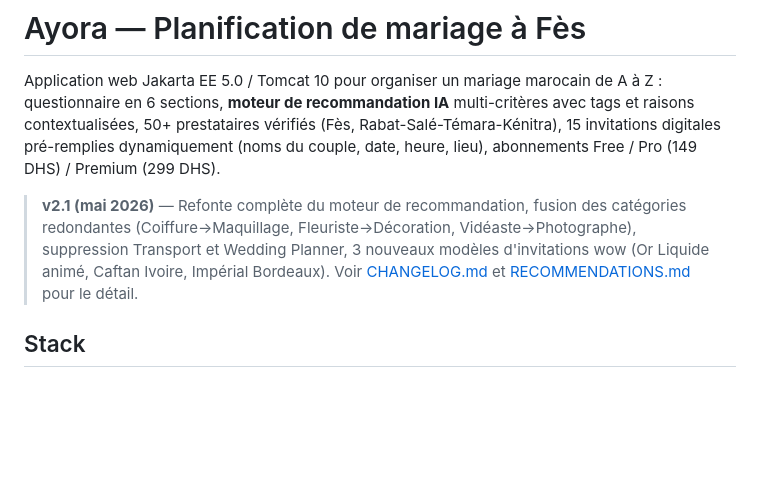
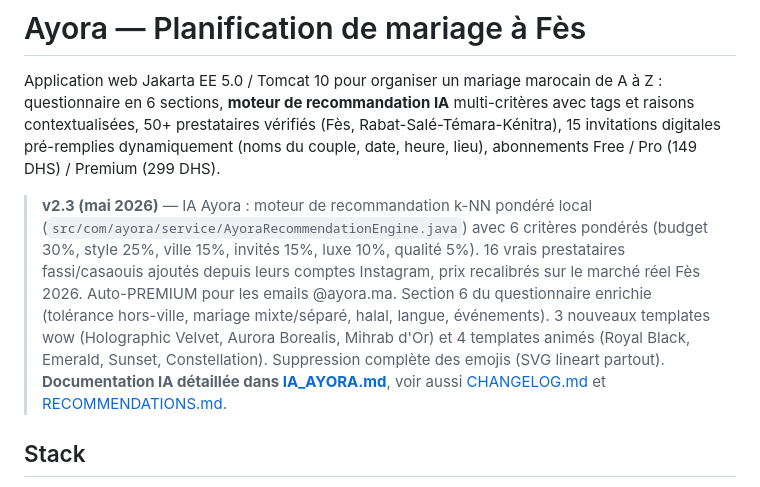
Before and after one commit to ayabenyahia/Ayora, a Markdown page: README.md, the part around the change. GitHub-like rendering; blank space fills up the shorter version.

Commit message:
docs(readme): pointer vers IA_AYORA.md + resume de la livraison v2.3
Le bandeau d'introduction du README pointait encore sur v2.1.
Mise a jour pour resumer la livraison v2.3 (IA Ayora) et donner
au lecteur (collegues, prof, future maintainers) le bon point
d'entree de documentation :

- Resume technique du moteur (k-NN pondere, 6 criteres, poids)
- Resume metier (16 prestataires reels, prix recalibres)
- Resume UX (questionnaire enrichi, templates wow + animations,
  nettoyage emojis)
- Lien direct vers IA_AYORA.md (documentation detaillee de l'IA)

Le pointer vers IA_AYORA.md est important pour la soutenance :
le prof saura immediatement ou trouver la documentation
algorithmique sans avoir a fouiller le code.

```diff
--- a/README.md
+++ b/README.md
@@ -6,11 +6,17 @@ contextualisées, 50+ prestataires vérifiés (Fès, Rabat-Salé-Témara-Kénitr
 digitales pré-remplies dynamiquement (noms du couple, date, heure, lieu), abonnements
 Free / Pro (149 DHS) / Premium (299 DHS).
 
-> **v2.1 (mai 2026)** — Refonte complète du moteur de recommandation, fusion des catégories
-> redondantes (Coiffure→Maquillage, Fleuriste→Décoration, Vidéaste→Photographe), suppression
-> Transport et Wedding Planner, 3 nouveaux modèles d'invitations wow (Or Liquide animé, Caftan
-> Ivoire, Impérial Bordeaux). Voir [CHANGELOG.md](./CHANGELOG.md) et
-> [RECOMMENDATIONS.md](./RECOMMENDATIONS.md) pour le détail.
+> **v2.3 (mai 2026)** — IA Ayora : moteur de recommandation k-NN pondéré local
+> (`src/com/ayora/service/AyoraRecommendationEngine.java`) avec 6 critères pondérés
+> (budget 30%, style 25%, ville 15%, invités 15%, luxe 10%, qualité 5%). 16 vrais
+> prestataires fassi/casaouis ajoutés depuis leurs comptes Instagram, prix recalibrés
+> sur le marché réel Fès 2026. Auto-PREMIUM pour les emails @ayora.ma. Section 6
+> du questionnaire enrichie (tolérance hors-ville, mariage mixte/séparé, halal,
+> langue, événements). 3 nouveaux templates wow (Holographic Velvet, Aurora Borealis,
+> Mihrab d'Or) et 4 templates animés (Royal Black, Emerald, Sunset, Constellation).
+> Suppression complète des emojis (SVG lineart partout). **Documentation IA détaillée
+> dans [IA_AYORA.md](./IA_AYORA.md)**, voir aussi [CHANGELOG.md](./CHANGELOG.md) et
+> [RECOMMENDATIONS.md](./RECOMMENDATIONS.md).
 
 ## Stack
 
```
